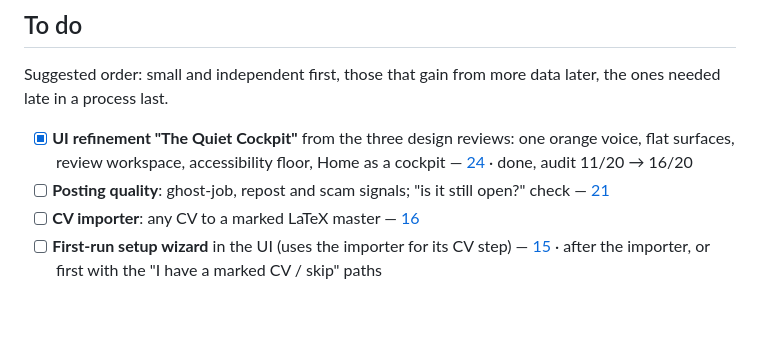
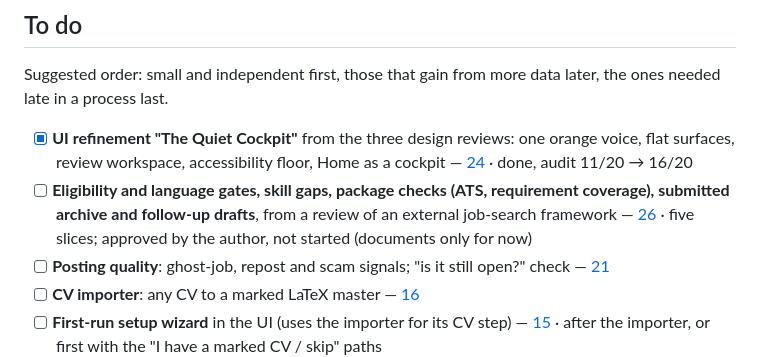
Before and after one commit to Valentina17varela/job-hunter, a Markdown page: specs/08-roadmap.md, the part around the change. Rendered like a GitHub page; blank space fills up the shorter version.

```diff
--- a/specs/08-roadmap.md
+++ b/specs/08-roadmap.md
@@ -33,6 +33,7 @@ A flat list of tasks. Done tasks are checked; the rest are in the suggested orde
 Suggested order: small and independent first, those that gain from more data later, the ones needed late in a process last.
 
 - [x] **UI refinement "The Quiet Cockpit"** from the three design reviews: one orange voice, flat surfaces, review workspace, accessibility floor, Home as a cockpit — [24](24-ui-refinement.md) · done, audit 11/20 → 16/20
+- [ ] **Eligibility and language gates, skill gaps, package checks (ATS, requirement coverage), submitted archive and follow-up drafts**, from a review of an external job-search framework — [26](26-eligibility-gaps-followups.md) · five slices; approved by the author, not started (documents only for now)
 - [ ] **Posting quality**: ghost-job, repost and scam signals; "is it still open?" check — [21](21-posting-quality.md)
 - [ ] **CV importer**: any CV to a marked LaTeX master — [16](16-cv-importer.md)
 - [ ] **First-run setup wizard** in the UI (uses the importer for its CV step) — [15](15-onboarding-wizard.md) · after the importer, or first with the "I have a marked CV / skip" paths
```
Also changed, not shown: specs/26-eligibility-gaps-followups.md (added, +150 -0 lines), specs/README.md (+1 -0 lines).
